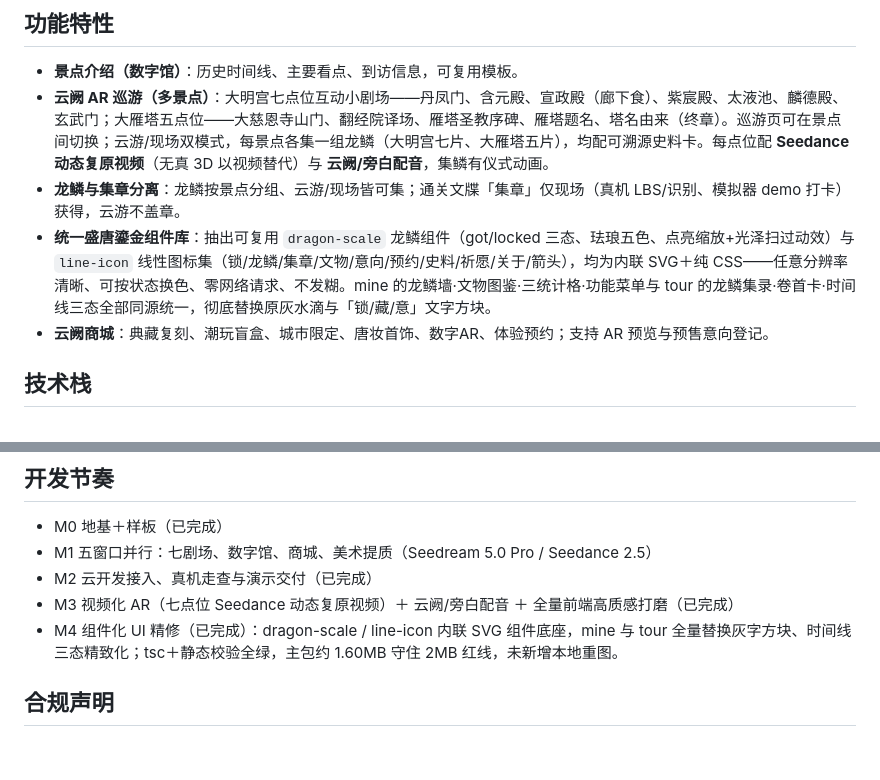
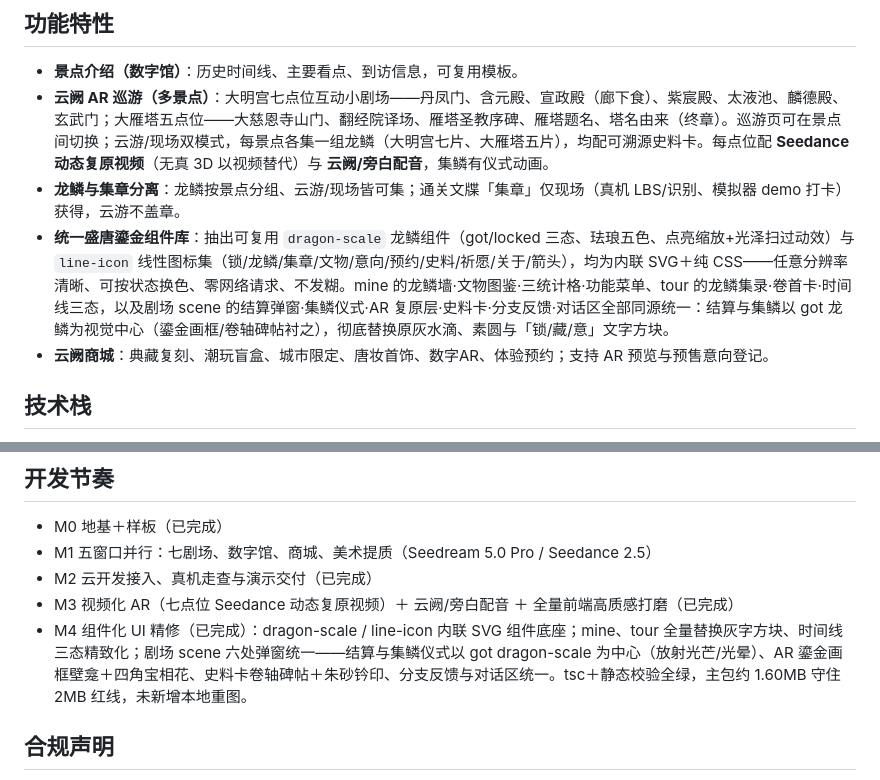
Before and after one commit to c13829663320-debug/changan-yunque-ar, a Markdown page: README.md, 2 parts joined by grey strips. Rendered like a GitHub page; blank space fills up the shorter version.

Commit message:
docs: README 增补剧场 scene 六处弹窗组件化精修说明

```diff
--- a/README.md
+++ b/README.md
@@ -8,7 +8,7 @@
 - **景点介绍（数字馆）**：历史时间线、主要看点、到访信息，可复用模板。
 - **云阙 AR 巡游（多景点）**：大明宫七点位互动小剧场——丹凤门、含元殿、宣政殿（廊下食）、紫宸殿、太液池、麟德殿、玄武门；大雁塔五点位——大慈恩寺山门、翻经院译场、雁塔圣教序碑、雁塔题名、塔名由来（终章）。巡游页可在景点间切换；云游/现场双模式，每景点各集一组龙鳞（大明宫七片、大雁塔五片），均配可溯源史料卡。每点位配 **Seedance 动态复原视频**（无真 3D 以视频替代）与 **云阙/旁白配音**，集鳞有仪式动画。
 - **龙鳞与集章分离**：龙鳞按景点分组、云游/现场皆可集；通关文牒「集章」仅现场（真机 LBS/识别、模拟器 demo 打卡）获得，云游不盖章。
-- **统一盛唐鎏金组件库**：抽出可复用 `dragon-scale` 龙鳞组件（got/locked 三态、珐琅五色、点亮缩放+光泽扫过动效）与 `line-icon` 线性图标集（锁/龙鳞/集章/文物/意向/预约/史料/祈愿/关于/箭头），均为内联 SVG＋纯 CSS——任意分辨率清晰、可按状态换色、零网络请求、不发糊。mine 的龙鳞墙·文物图鉴·三统计格·功能菜单与 tour 的龙鳞集录·卷首卡·时间线三态全部同源统一，彻底替换原灰水滴与「锁/藏/意」文字方块。
+- **统一盛唐鎏金组件库**：抽出可复用 `dragon-scale` 龙鳞组件（got/locked 三态、珐琅五色、点亮缩放+光泽扫过动效）与 `line-icon` 线性图标集（锁/龙鳞/集章/文物/意向/预约/史料/祈愿/关于/箭头），均为内联 SVG＋纯 CSS——任意分辨率清晰、可按状态换色、零网络请求、不发糊。mine 的龙鳞墙·文物图鉴·三统计格·功能菜单、tour 的龙鳞集录·卷首卡·时间线三态，以及剧场 scene 的结算弹窗·集鳞仪式·AR 复原层·史料卡·分支反馈·对话区全部同源统一：结算与集鳞以 got 龙鳞为视觉中心（鎏金画框/卷轴碑帖衬之），彻底替换原灰水滴、素圆与「锁/藏/意」文字方块。
 - **云阙商城**：典藏复刻、潮玩盲盒、城市限定、唐妆首饰、数字AR、体验预约；支持 AR 预览与预售意向登记。
 
 ## 技术栈
@@ -66,7 +66,7 @@ scripts/          辅助脚本
 - M1 五窗口并行：七剧场、数字馆、商城、美术提质（Seedream 5.0 Pro / Seedance 2.5）
 - M2 云开发接入、真机走查与演示交付（已完成）
 - M3 视频化 AR（七点位 Seedance 动态复原视频）＋ 云阙/旁白配音 ＋ 全量前端高质感打磨（已完成）
-- M4 组件化 UI 精修（已完成）：dragon-scale / line-icon 内联 SVG 组件底座，mine 与 tour 全量替换灰字方块、时间线三态精致化；tsc＋静态校验全绿，主包约 1.60MB 守住 2MB 红线，未新增本地重图。
+- M4 组件化 UI 精修（已完成）：dragon-scale / line-icon 内联 SVG 组件底座；mine、tour 全量替换灰字方块、时间线三态精致化；剧场 scene 六处弹窗统一——结算与集鳞仪式以 got dragon-scale 为中心（放射光芒/光晕）、AR 鎏金画框壁龛＋四角宝相花、史料卡卷轴碑帖＋朱砂钤印、分支反馈与对话区统一。tsc＋静态校验全绿，主包约 1.60MB 守住 2MB 红线，未新增本地重图。
 
 ## 合规声明
 文物相关形象统一标注「文物灵感 / AIGC 再现」，不冒充原文物、不夸大祈福功效；预售阶段暂不扣款。历史人物与典故以正史/考古资料为准。
```
